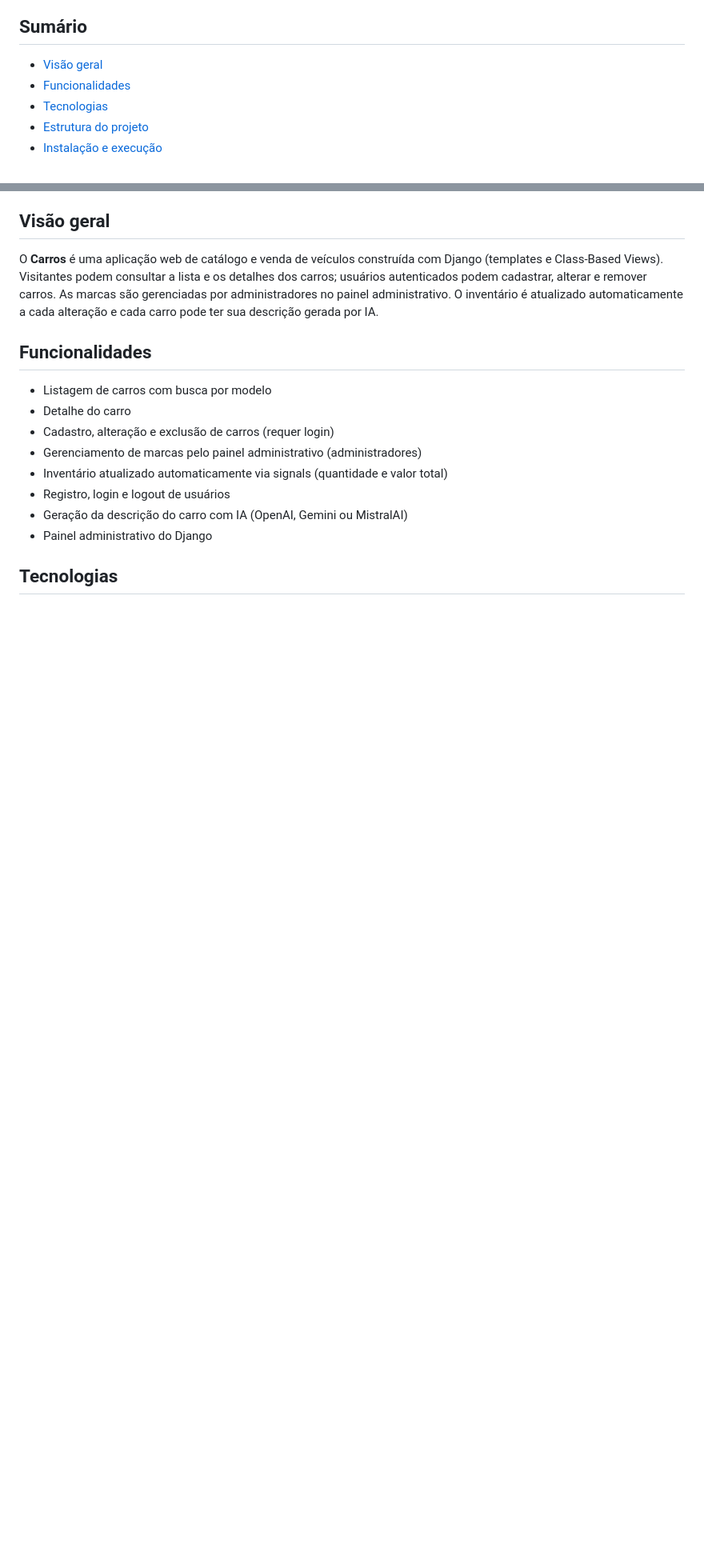
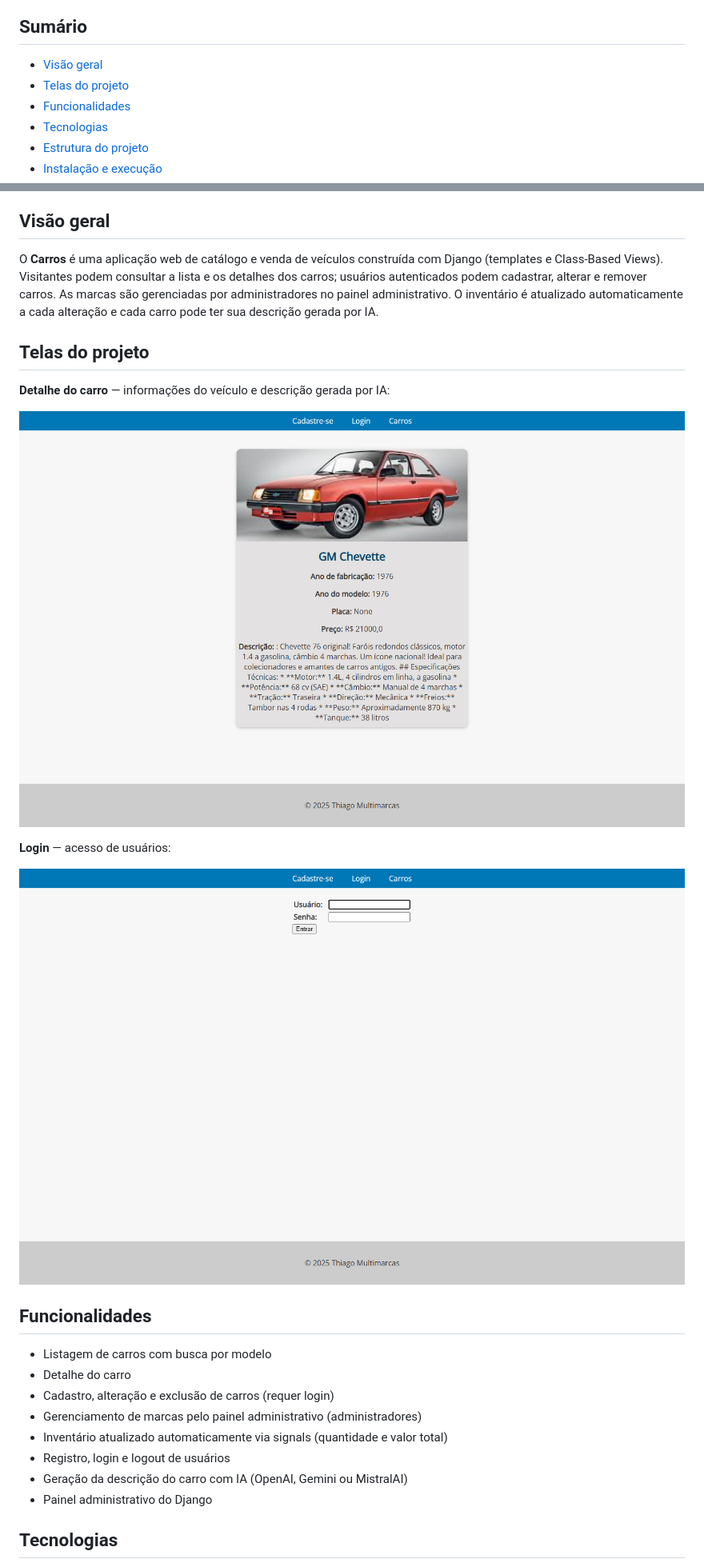
Before and after one commit to ThiagoHMDornelas/carros, a Markdown page: README.md, 2 parts joined by grey strips. Shown: that part at 80% size. GitHub-like rendering; pictures changed too: docs/img/carros_detail.png (added), docs/img/carros_login.png (added); blank space fills up the shorter version.

Commit message:
docs: adiciona imagens ao README

```diff
--- a/README.md
+++ b/README.md
@@ -10,6 +14,7 @@ Aplicação web para catálogo e venda de carros, desenvolvida com Django. Permi
 ## Sumário
 
 - [Visão geral](#visão-geral)
+- [Telas do projeto](#telas-do-projeto)
 - [Funcionalidades](#funcionalidades)
 - [Tecnologias](#tecnologias)
 - [Estrutura do projeto](#estrutura-do-projeto)
@@ -26,6 +31,16 @@ Aplicação web para catálogo e venda de carros, desenvolvida com Django. Permi
 ## Visão geral
 
 O **Carros** é uma aplicação web de catálogo e venda de veículos construída com Django (templates e Class-Based Views). Visitantes podem consultar a lista e os detalhes dos carros; usuários autenticados podem cadastrar, alterar e remover carros. As marcas são gerenciadas por administradores no painel administrativo. O inventário é atualizado automaticamente a cada alteração e cada carro pode ter sua descrição gerada por IA.
+
+## Telas do projeto
+
+**Detalhe do carro** — informações do veículo e descrição gerada por IA:
+
+![Detalhe do carro](docs/img/carros_detail.png)
+
+**Login** — acesso de usuários:
+
+![Login](docs/img/carros_login.png)
 
 ## Funcionalidades
 
```
Also changed, not shown: other parts of README.md (+4 -0 lines), 1 other file.
